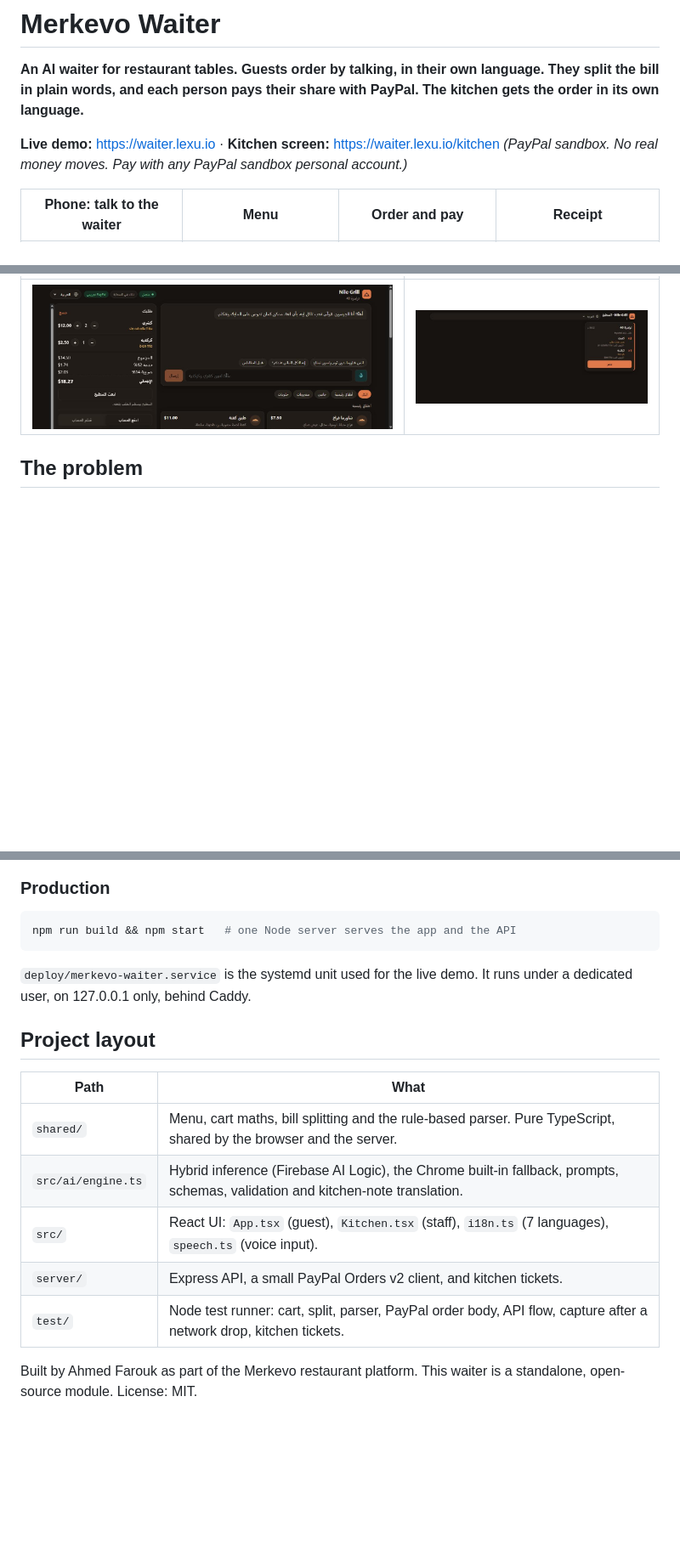
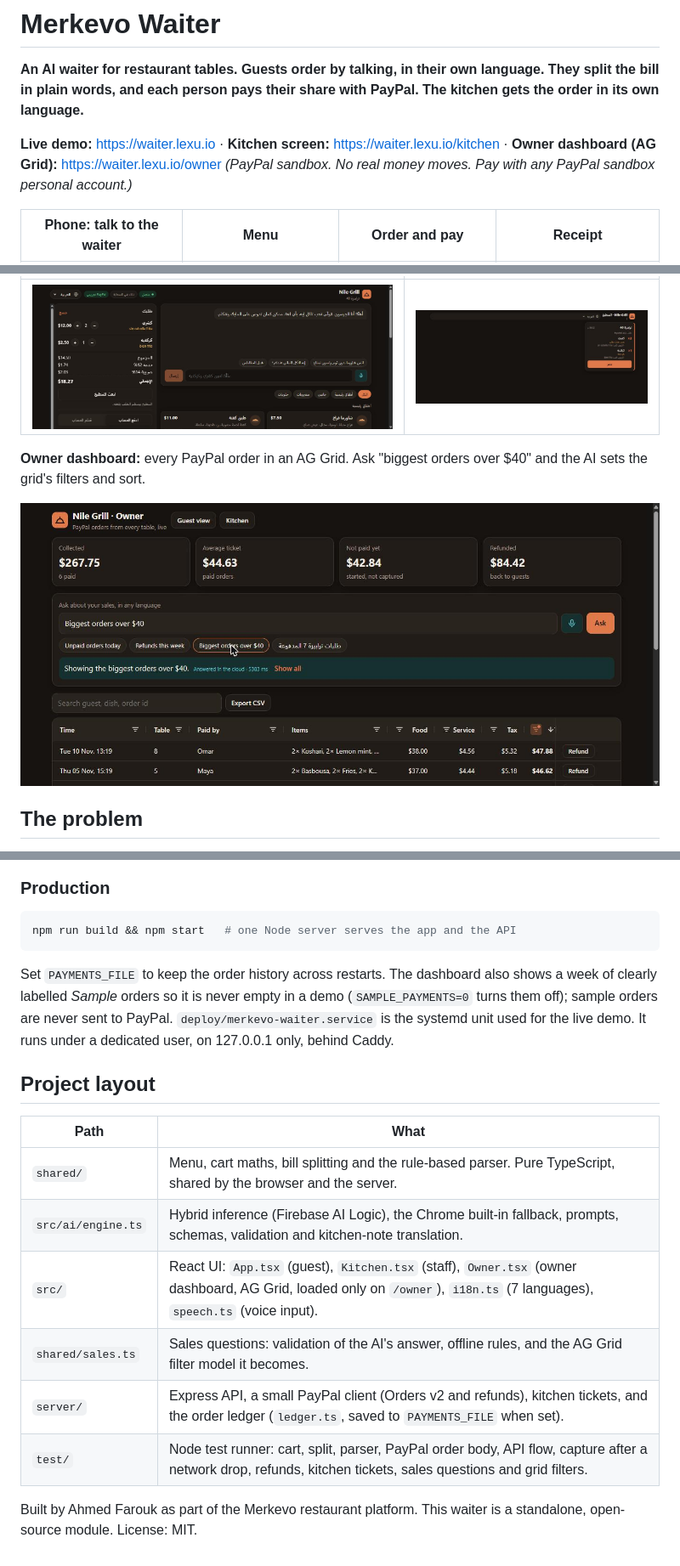
Before and after one commit to Farouk1901/merkevo-waiter, a Markdown page: README.md, 3 parts joined by grey strips. Shown at 85% size. GitHub-like rendering; pictures changed too: docs/screenshots/owner-ag-grid.jpg (added); blank space fills up the shorter version.

````diff
--- a/README.md
+++ b/README.md
@@ -2,7 +2,7 @@
 
 **An AI waiter for restaurant tables. Guests order by talking, in their own language. They split the bill in plain words, and each person pays their share with PayPal. The kitchen gets the order in its own language.**
 
-**Live demo:** https://waiter.lexu.io · **Kitchen screen:** https://waiter.lexu.io/kitchen
+**Live demo:** https://waiter.lexu.io · **Kitchen screen:** https://waiter.lexu.io/kitchen · **Owner dashboard (AG Grid):** https://waiter.lexu.io/owner
 *(PayPal sandbox. No real money moves. Pay with any PayPal sandbox personal account.)*
 
 | Phone: talk to the waiter | Menu | Order and pay | Receipt |
@@ -12,6 +12,10 @@
 | Desktop in Arabic (right to left) | Kitchen: a French order, shown in Arabic |
 |---|---|
 | ![Desktop](docs/screenshots/desktop-arabic.jpg) | ![Kitchen](docs/screenshots/kitchen-arabic.jpg) |
+
+**Owner dashboard:** every PayPal order in an AG Grid. Ask "biggest orders over $40" and the AI sets the grid's filters and sort.
+
+![Owner dashboard](docs/screenshots/owner-ag-grid.jpg)
 
 ## The problem
 - **Tourists and staff don't share a language.** A Spanish guest in a Cairo restaurant points at the menu; the note "sin cebolla" never reaches the cook.
@@ -62,6 +69,7 @@ With no keys it runs in **demo mode**: payments are simulated, and the AI uses C
 ```bash
 npm run build && npm start   # one Node server serves the app and the API
 ```
+Set `PAYMENTS_FILE` to keep the order history across restarts. The dashboard also shows a week of clearly labelled *Sample* orders so it is never empty in a demo (`SAMPLE_PAYMENTS=0` turns them off); sample orders are never sent to PayPal.
 `deploy/merkevo-waiter.service` is the systemd unit used for the live demo. It runs under a dedicated user, on 127.0.0.1 only, behind Caddy.
 
 ## Project layout
@@ -69,8 +77,9 @@ npm run build && npm start   # one Node server serves the app and the API
 |---|---|
 | `shared/` | Menu, cart maths, bill splitting and the rule-based parser. Pure TypeScript, shared by the browser and the server. |
 | `src/ai/engine.ts` | Hybrid inference (Firebase AI Logic), the Chrome built-in fallback, prompts, schemas, validation and kitchen-note translation. |
-| `src/` | React UI: `App.tsx` (guest), `Kitchen.tsx` (staff), `i18n.ts` (7 languages), `speech.ts` (voice input). |
-| `server/` | Express API, a small PayPal Orders v2 client, and kitchen tickets. |
-| `test/` | Node test runner: cart, split, parser, PayPal order body, API flow, capture after a network drop, kitchen tickets. |
+| `src/` | React UI: `App.tsx` (guest), `Kitchen.tsx` (staff), `Owner.tsx` (owner dashboard, AG Grid, loaded only on `/owner`), `i18n.ts` (7 languages), `speech.ts` (voice input). |
+| `shared/sales.ts` | Sales questions: validation of the AI's answer, offline rules, and the AG Grid filter model it becomes. |
+| `server/` | Express API, a small PayPal client (Orders v2 and refunds), kitchen tickets, and the order ledger (`ledger.ts`, saved to `PAYMENTS_FILE` when set). |
+| `test/` | Node test runner: cart, split, parser, PayPal order body, API flow, capture after a network drop, refunds, kitchen tickets, sales questions and grid filters. |
 
 Built by Ahmed Farouk as part of the Merkevo restaurant platform. This waiter is a standalone, open-source module. License: MIT.
````
Also changed, not shown: other parts of README.md (+3 -0 lines), 15 other files.
